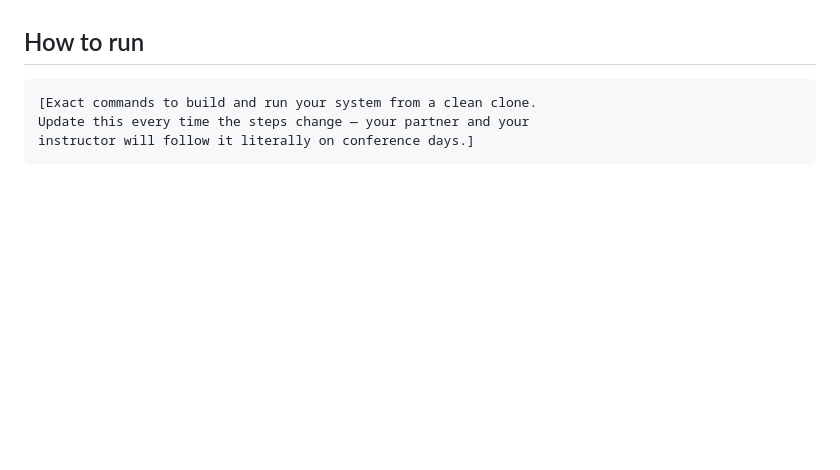
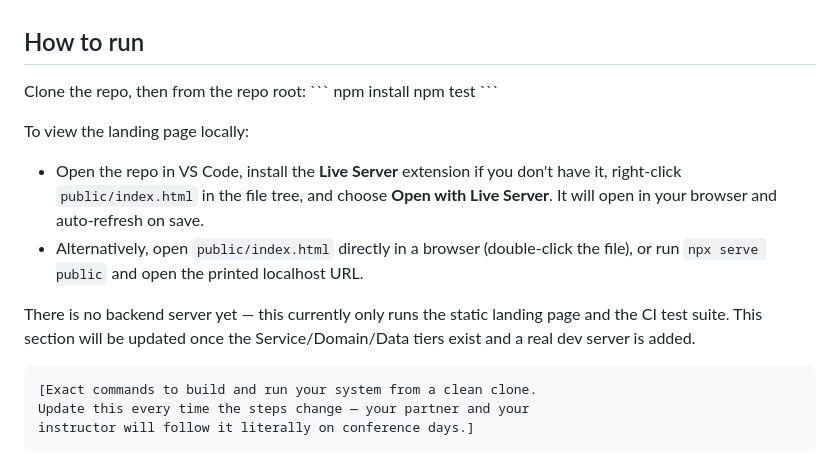
Before and after one commit to dquin144/cen5064-project-quinones, a Markdown page: README.md, the part around the change. GitHub-like rendering; blank space fills up the shorter version.

Commit message:
Update README.md run explanation

````diff
--- a/README.md
+++ b/README.md
@@ -15,6 +15,24 @@ The proposed project is a potfolio analysis application that helps users better
 - providing relevant news and recommendations based on the user's holdings
 
 ## How to run
+
+Clone the repo, then from the repo root:
+\`\`\`
+npm install
+npm test
+\`\`\`
+
+To view the landing page locally:
+- Open the repo in VS Code, install the **Live Server** extension if you
+  don't have it, right-click `public/index.html` in the file tree, and
+  choose **Open with Live Server**. It will open in your browser and
+  auto-refresh on save.
+- Alternatively, open `public/index.html` directly in a browser (double-click
+  the file), or run `npx serve public` and open the printed localhost URL.
+
+There is no backend server yet — this currently only runs the static
+landing page and the CI test suite. This section will be updated once
+the Service/Domain/Data tiers exist and a real dev server is added.
 
 ```
 [Exact commands to build and run your system from a clean clone.
````
